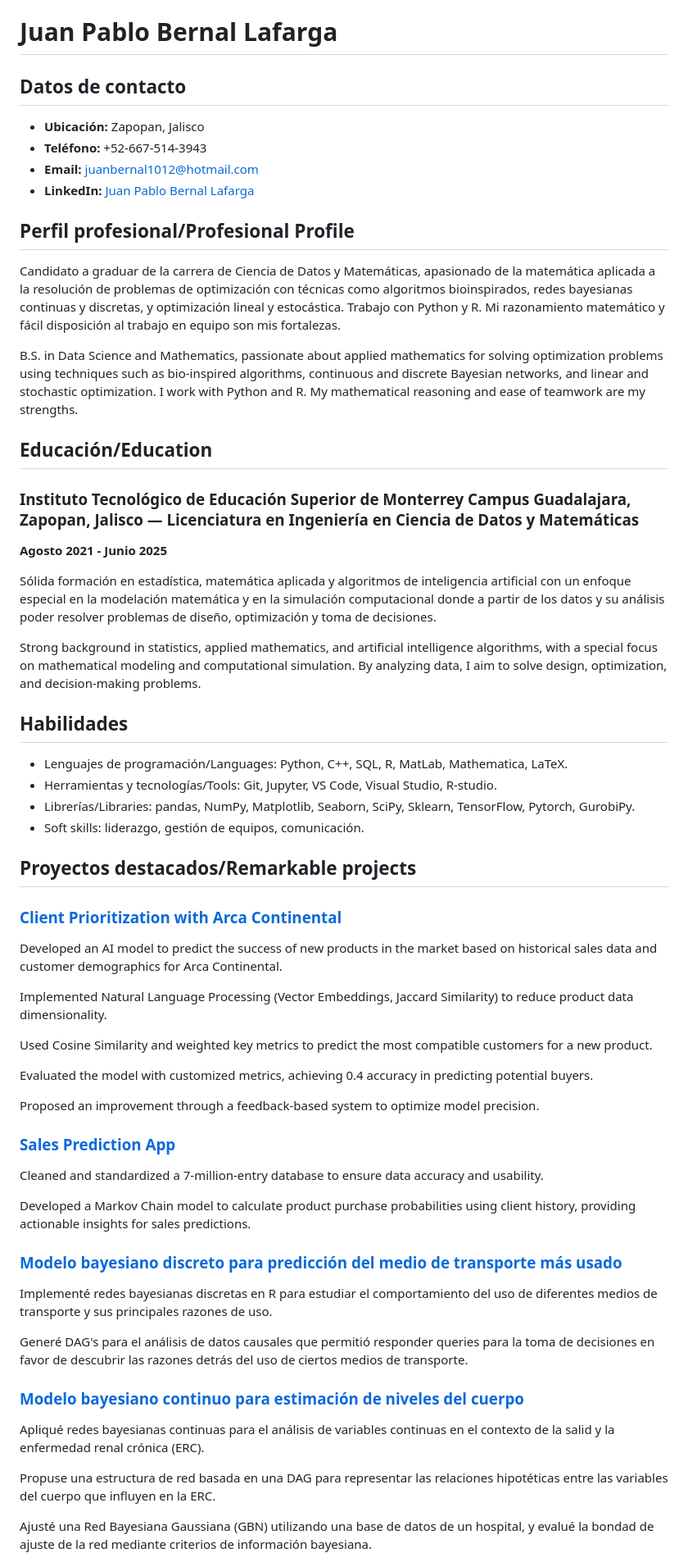
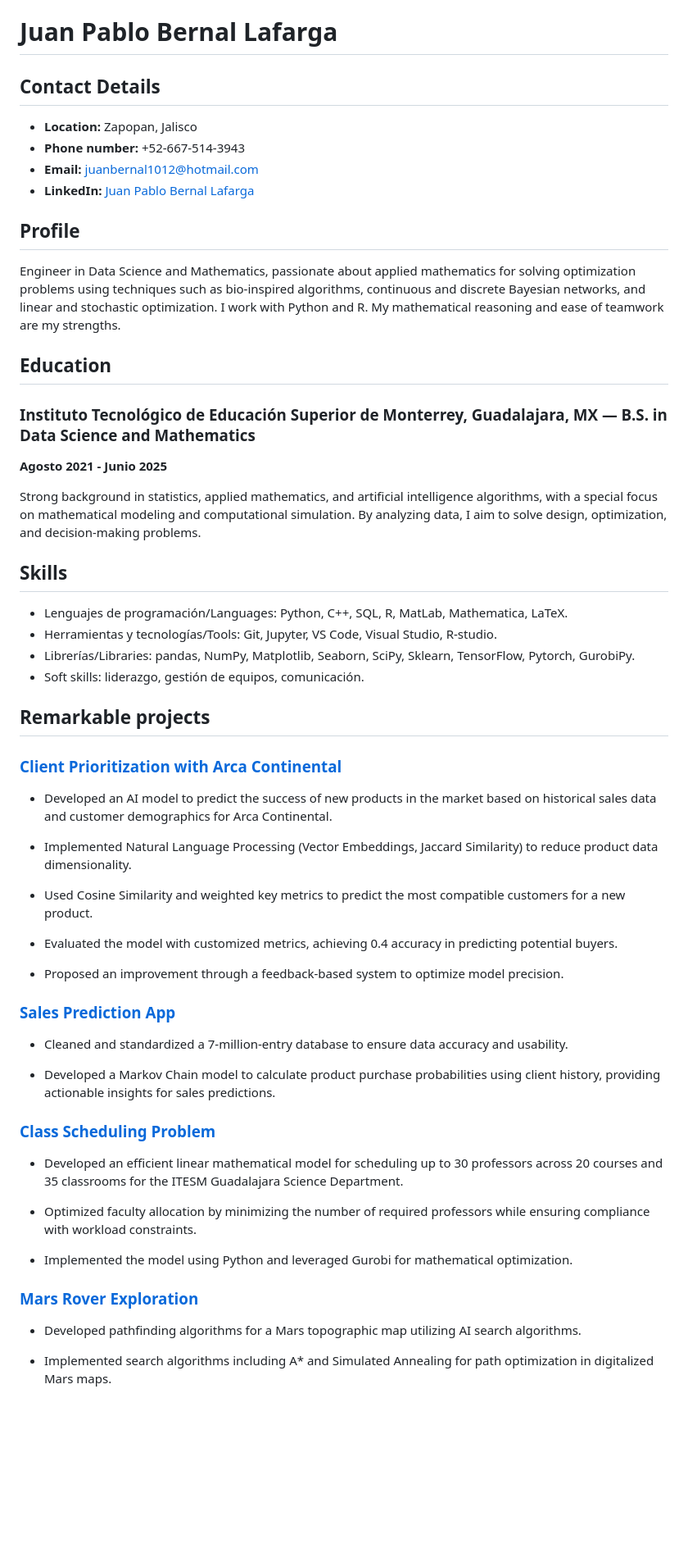
Before and after one commit to JuanBernal1012/Portafolio, a Markdown page: README.md, the part around the change printed below. Shown: that part at 82% size. Drawn GitHub-style; blank space fills up the shorter version.

```diff
--- a/README.md
+++ b/README.md
@@ -1,60 +1,55 @@
 # Juan Pablo Bernal Lafarga
 
-## Datos de contacto
-- **Ubicación:** Zapopan, Jalisco
-- **Teléfono:** +52-667-514-3943
+## Contact Details
+- **Location:** Zapopan, Jalisco
+- **Phone number:** +52-667-514-3943
 - **Email:** juanbernal1012@hotmail.com
 - **LinkedIn:** [Juan Pablo Bernal Lafarga](www.linkedin.com/in/juan-pablo-bernal-lafarga-7b9942232)
 
-## Perfil profesional/Profesional Profile
-Candidato a graduar de la carrera de Ciencia de Datos y Matemáticas, apasionado de la matemática aplicada a la resolución de problemas de optimización con técnicas como algoritmos bioinspirados, redes bayesianas continuas y discretas, y optimización lineal y estocástica. Trabajo con Python y R.
-Mi razonamiento matemático y fácil disposición al trabajo en equipo son mis fortalezas.
+## Profile
+Engineer in Data Science and Mathematics, passionate about applied mathematics for solving optimization problems using techniques such as bio-inspired algorithms, continuous and discrete Bayesian networks, and linear and stochastic optimization. I work with Python and R. My mathematical reasoning and ease of teamwork are my strengths.
 
-B.S. in Data Science and Mathematics, passionate about applied mathematics for solving optimization problems using techniques such as bio-inspired algorithms, continuous and discrete Bayesian networks, and linear and stochastic optimization. I work with Python and R. My mathematical reasoning and ease of teamwork are my strengths.
-
-## Educación/Education
-### Instituto Tecnológico de Educación Superior de Monterrey Campus Guadalajara, Zapopan, Jalisco — Licenciatura en Ingeniería en Ciencia de Datos y Matemáticas
+## Education
+### Instituto Tecnológico de Educación Superior de Monterrey, Guadalajara, MX — B.S. in Data Science and Mathematics
 **Agosto 2021 - Junio 2025**
-
-Sólida formación en estadística, matemática aplicada y algoritmos de inteligencia artificial con un enfoque especial en la modelación matemática y en la simulación computacional donde a partir de los datos y su análisis poder resolver problemas de diseño, optimización y toma de decisiones.
 
 Strong background in statistics, applied mathematics, and artificial intelligence algorithms, with a special focus on mathematical modeling and computational simulation. By analyzing data, I aim to solve design, optimization, and decision-making problems.
 
-## Habilidades
+## Skills
 - Lenguajes de programación/Languages: Python, C++, SQL, R, MatLab, Mathematica, LaTeX.
 - Herramientas y tecnologías/Tools: Git, Jupyter, VS Code, Visual Studio, R-studio.
 - Librerías/Libraries: pandas, NumPy, Matplotlib, Seaborn, SciPy, Sklearn, TensorFlow, Pytorch, GurobiPy.
 - Soft skills: liderazgo, gestión de equipos, comunicación.
 
-## Proyectos destacados/Remarkable projects
+## Remarkable projects
 ### [Client Prioritization with Arca Continental](https://github.com/JPBL101203/Portafolio-Optimizacion/blob/2591f1b86d274b5f1fcdcde6e99f7f701fc16277/Knapsack_Aquarium.ipynb)
-Developed an AI model to predict the success of new products in the market based on historical sales data and
+- Developed an AI model to predict the success of new products in the market based on historical sales data and
 customer demographics for Arca Continental.
 
-Implemented Natural Language Processing (Vector Embeddings, Jaccard Similarity) to reduce product data
+- Implemented Natural Language Processing (Vector Embeddings, Jaccard Similarity) to reduce product data
 dimensionality.
 
-Used Cosine Similarity and weighted key metrics to predict the most compatible customers for a new product.
+- Used Cosine Similarity and weighted key metrics to predict the most compatible customers for a new product.
 
-Evaluated the model with customized metrics, achieving 0.4 accuracy in predicting potential buyers.
+- Evaluated the model with customized metrics, achieving 0.4 accuracy in predicting potential buyers.
 
-Proposed an improvement through a feedback-based system to optimize model precision.
+- Proposed an improvement through a feedback-based system to optimize model precision.
 
 ### [Sales Prediction App](https://github.com/JPBL101203/Portafolio-Optimizacion/blob/e777ea55e371be4a38440bb1acef54c92abc5761/Scheduling_Science_deparment.ipynb)
-Cleaned and standardized a 7-million-entry database to ensure data accuracy and usability.
+- Cleaned and standardized a 7-million-entry database to ensure data accuracy and usability.
 
-Developed a Markov Chain model to calculate product purchase probabilities using client history, providing
+- Developed a Markov Chain model to calculate product purchase probabilities using client history, providing
 actionable insights for sales predictions.
 
-### [Modelo bayesiano discreto para predicción del medio de transporte más usado](https://github.com/JPBL101203/Portafolio-Optimizacion/blob/e777ea55e371be4a38440bb1acef54c92abc5761/Transporte_Preferido_Car.Rmd)
-Implementé redes bayesianas discretas en R para estudiar el comportamiento del uso de diferentes medios de transporte y sus principales razones de uso.
+### [Class Scheduling Problem](https://github.com/JPBL101203/Portafolio-Optimizacion/blob/e777ea55e371be4a38440bb1acef54c92abc5761/Predic_NivelesCuerpo.Rmd)
+- Developed an efficient linear mathematical model for scheduling up to 30 professors across 20 courses and 35 classrooms for the ITESM Guadalajara Science Department.
 
-Generé DAG's para el análisis de datos causales que permitió responder queries para la toma de decisiones en favor de descubrir las razones detrás del uso de ciertos medios de transporte.
+- Optimized faculty allocation by minimizing the number of required professors while ensuring compliance with workload constraints.
 
-### [Modelo bayesiano continuo para estimación de niveles del cuerpo](https://github.com/JPBL101203/Portafolio-Optimizacion/blob/e777ea55e371be4a38440bb1acef54c92abc5761/Predic_NivelesCuerpo.Rmd)
-Apliqué redes bayesianas continuas para el análisis de variables continuas en el contexto de la salid y la enfermedad renal crónica (ERC).
+- Implemented the model using Python and leveraged Gurobi for mathematical optimization.
 
-Propuse una estructura de red basada en una DAG para representar las relaciones hipotéticas entre las variables del cuerpo que influyen en la ERC.
+### [Mars Rover Exploration](https://github.com/JPBL101203/Portafolio-Optimizacion/blob/e777ea55e371be4a38440bb1acef54c92abc5761/Predic_NivelesCuerpo.Rmd)
+- Developed pathfinding algorithms for a Mars topographic map utilizing AI search algorithms.
 
-Ajusté una Red Bayesiana Gaussiana (GBN) utilizando una base de datos de un hospital, y evalué la bondad de ajuste de la red mediante criterios de información bayesiana.
+- Implemented search algorithms including A* and Simulated Annealing for path optimization in digitalized Mars maps.
 
```
Also changed, not shown: other parts of README.md (+30 -4 lines).
